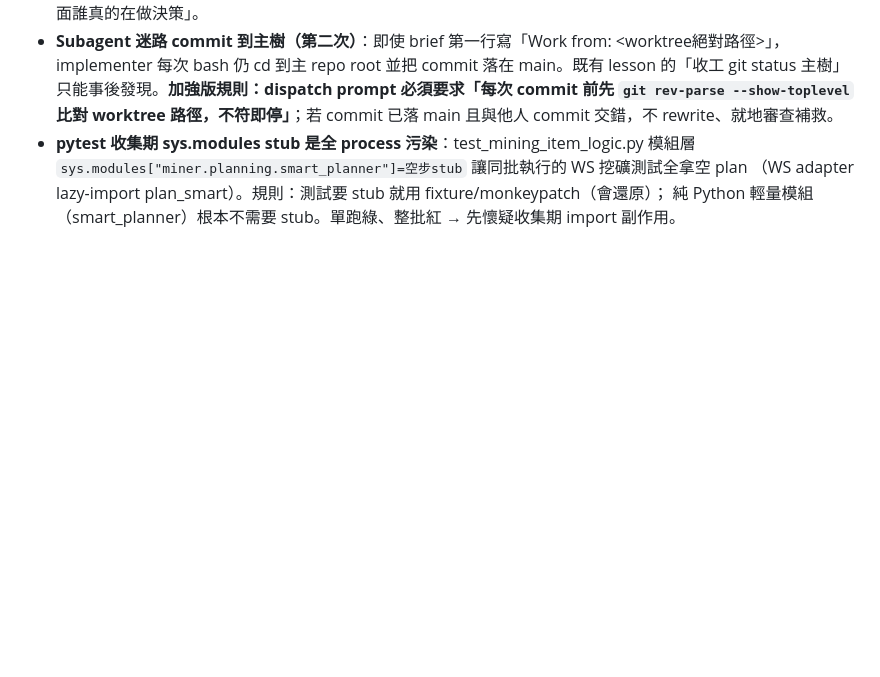
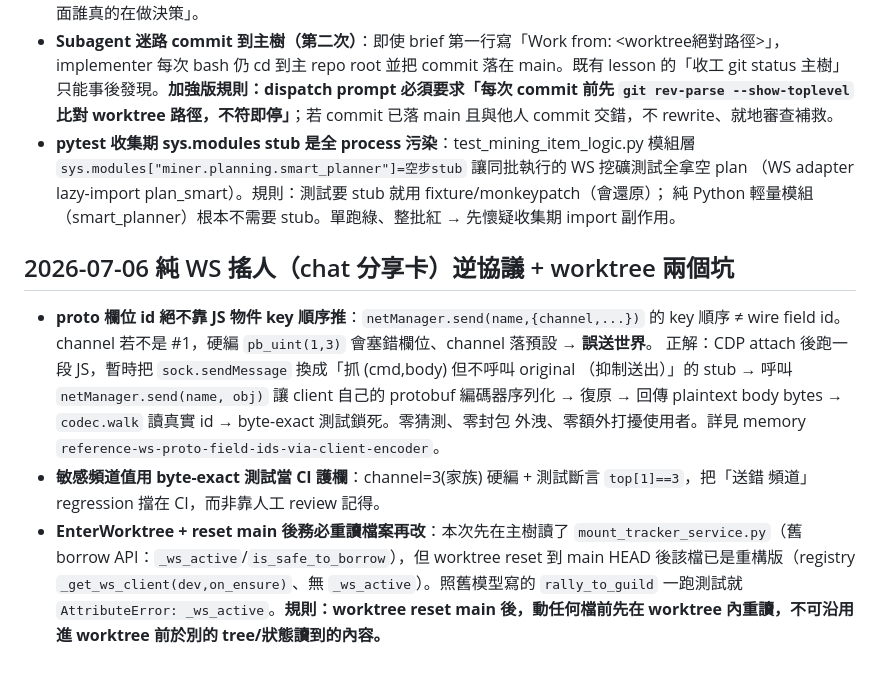
Before and after one commit to Eric25741629/ushroom-Hero, a Markdown page: tasks/lessons.md, the part around the change. Rendered like a GitHub page; blank space fills up the shorter version.

Commit message:
docs(lessons): 純 WS 搖人逆協議（client 自身編碼器取 field id）+ worktree reset 後重讀檔

```diff
--- a/tasks/lessons.md
+++ b/tasks/lessons.md
@@ -476,3 +476,19 @@ RogueView 主面板=有「神樹祝福/結算倒計時」且無「開始挑戰
   `sys.modules["miner.planning.smart_planner"]=空步stub` 讓同批執行的 WS 挖礦測試全拿空 plan
   （WS adapter lazy-import plan_smart）。規則：測試要 stub 就用 fixture/monkeypatch（會還原）；
   純 Python 輕量模組（smart_planner）根本不需要 stub。單跑綠、整批紅 → 先懷疑收集期 import 副作用。
+
+## 2026-07-06 純 WS 搖人（chat 分享卡）逆協議 + worktree 兩個坑
+
+- **proto 欄位 id 絕不靠 JS 物件 key 順序推**：`netManager.send(name,{channel,...})` 的 key 順序 ≠ wire
+  field id。channel 若不是 #1，硬編 `pb_uint(1,3)` 會塞錯欄位、channel 落預設 → **誤送世界**。
+  正解：CDP attach 後跑一段 JS，暫時把 `sock.sendMessage` 換成「抓 (cmd,body) 但不呼叫 original
+  （抑制送出）」的 stub → 呼叫 `netManager.send(name, obj)` 讓 client 自己的 protobuf 編碼器序列化
+  → 復原 → 回傳 plaintext body bytes → `codec.walk` 讀真實 id → byte-exact 測試鎖死。零猜測、零封包
+  外洩、零額外打擾使用者。詳見 memory `reference-ws-proto-field-ids-via-client-encoder`。
+- **敏感頻道值用 byte-exact 測試當 CI 護欄**：channel=3(家族) 硬編 + 測試斷言 `top[1]==3`，把「送錯
+  頻道」regression 擋在 CI，而非靠人工 review 記得。
+- **EnterWorktree + reset main 後務必重讀檔案再改**：本次先在主樹讀了
+  `mount_tracker_service.py`（舊 borrow API：`_ws_active`/`is_safe_to_borrow`），但 worktree reset 到
+  main HEAD 後該檔已是重構版（registry `_get_ws_client(dev,on_ensure)`、無 `_ws_active`）。照舊模型寫的
+  `rally_to_guild` 一跑測試就 `AttributeError: _ws_active`。**規則：worktree reset main 後，動任何檔前先在
+  worktree 內重讀，不可沿用進 worktree 前於別的 tree/狀態讀到的內容。**
```
